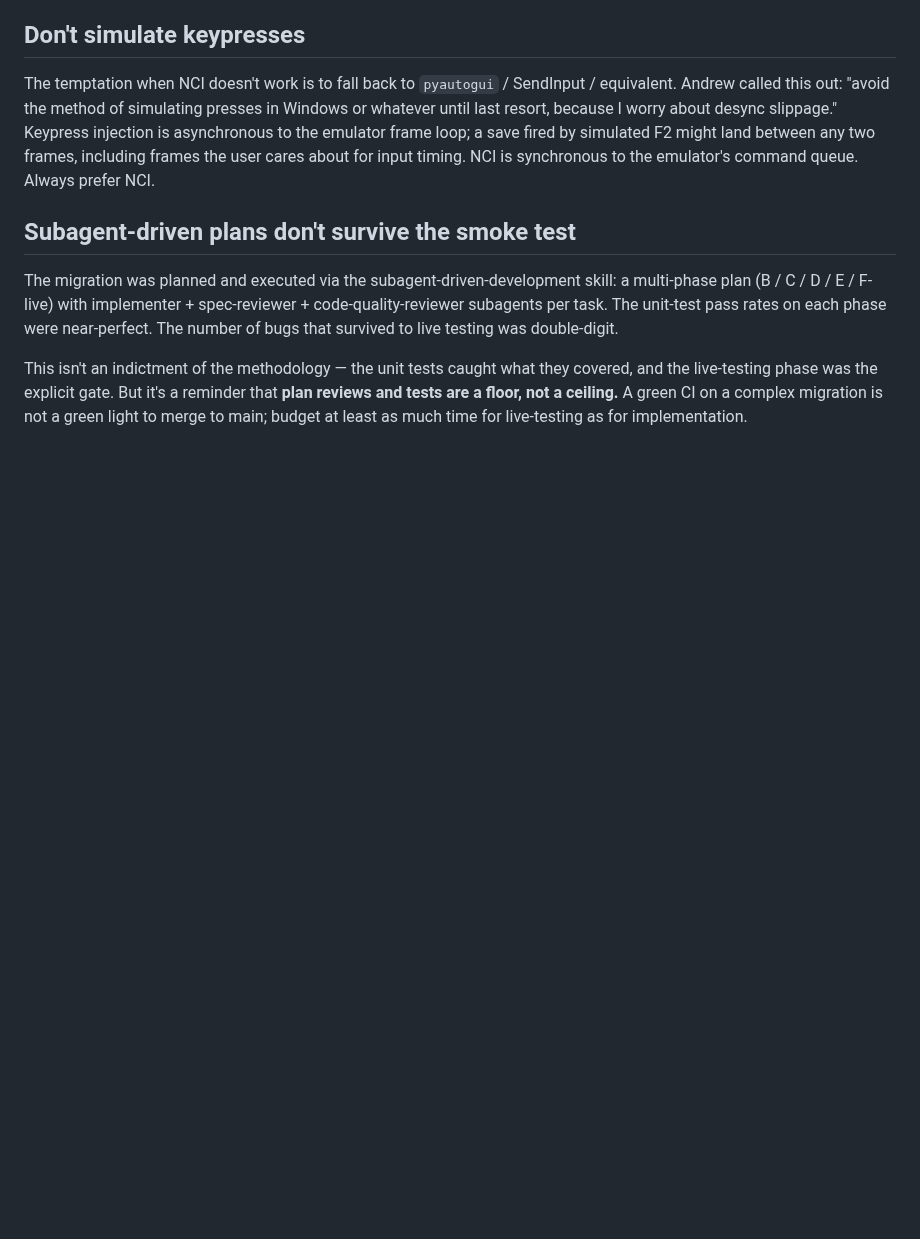
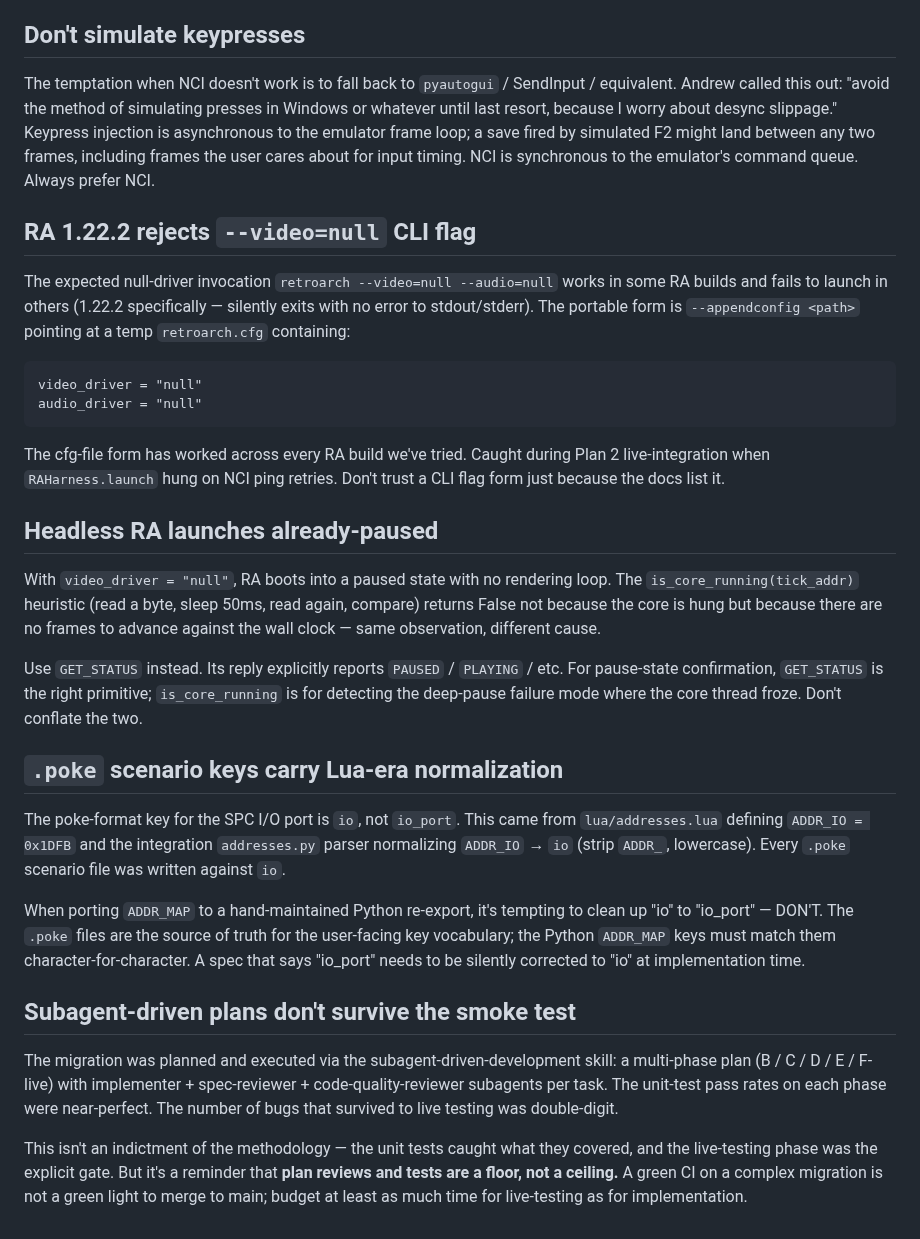
Before and after one commit to amcknight/spinlab, a Markdown page: docs/retroarch-migration/lessons.md, the part around the change. GitHub-like rendering; blank space fills up the shorter version.

Commit message:
docs(retroarch): add three lessons from Plan 2 RA harness integration
RA 1.22.2 silently rejects --video=null CLI flag — use --appendconfig
with a temp cfg file instead. Headless RA launches already-paused;
GET_STATUS is the right pause-detection primitive (not is_core_running's
byte-comparison heuristic, which conflates "no frames advanced" with
"core hung"). .poke scenario keys carry Lua-era normalization — the
SPC I/O port key is "io" not "io_port" and the Python ADDR_MAP must
match the .poke files character-for-character.

Co-Authored-By: Claude Opus 4.7 <noreply@anthropic.com>

````diff
--- a/docs/retroarch-migration/lessons.md
+++ b/docs/retroarch-migration/lessons.md
@@ -77,6 +77,29 @@ Andrew found one stale `entrance_46_10.state` file from an earlier session — p
 
 The temptation when NCI doesn't work is to fall back to `pyautogui` / SendInput / equivalent. Andrew called this out: "avoid the method of simulating presses in Windows or whatever until last resort, because I worry about desync slippage." Keypress injection is asynchronous to the emulator frame loop; a save fired by simulated F2 might land between any two frames, including frames the user cares about for input timing. NCI is synchronous to the emulator's command queue. Always prefer NCI.
 
+## RA 1.22.2 rejects `--video=null` CLI flag
+
+The expected null-driver invocation `retroarch --video=null --audio=null` works in some RA builds and fails to launch in others (1.22.2 specifically — silently exits with no error to stdout/stderr). The portable form is `--appendconfig <path>` pointing at a temp `retroarch.cfg` containing:
+
+```
+video_driver = "null"
+audio_driver = "null"
+```
+
+The cfg-file form has worked across every RA build we've tried. Caught during Plan 2 live-integration when `RAHarness.launch` hung on NCI ping retries. Don't trust a CLI flag form just because the docs list it.
+
+## Headless RA launches already-paused
+
+With `video_driver = "null"`, RA boots into a paused state with no rendering loop. The `is_core_running(tick_addr)` heuristic (read a byte, sleep 50ms, read again, compare) returns False not because the core is hung but because there are no frames to advance against the wall clock — same observation, different cause.
+
+Use `GET_STATUS` instead. Its reply explicitly reports `PAUSED` / `PLAYING` / etc. For pause-state confirmation, `GET_STATUS` is the right primitive; `is_core_running` is for detecting the deep-pause failure mode where the core thread froze. Don't conflate the two.
+
+## `.poke` scenario keys carry Lua-era normalization
+
+The poke-format key for the SPC I/O port is `io`, not `io_port`. This came from `lua/addresses.lua` defining `ADDR_IO = 0x1DFB` and the integration `addresses.py` parser normalizing `ADDR_IO` → `io` (strip `ADDR_`, lowercase). Every `.poke` scenario file was written against `io`.
+
+When porting `ADDR_MAP` to a hand-maintained Python re-export, it's tempting to clean up "io" to "io_port" — DON'T. The `.poke` files are the source of truth for the user-facing key vocabulary; the Python `ADDR_MAP` keys must match them character-for-character. A spec that says "io_port" needs to be silently corrected to "io" at implementation time.
+
 ## Subagent-driven plans don't survive the smoke test
 
 The migration was planned and executed via the subagent-driven-development skill: a multi-phase plan (B / C / D / E / F-live) with implementer + spec-reviewer + code-quality-reviewer subagents per task. The unit-test pass rates on each phase were near-perfect. The number of bugs that survived to live testing was double-digit.
````
